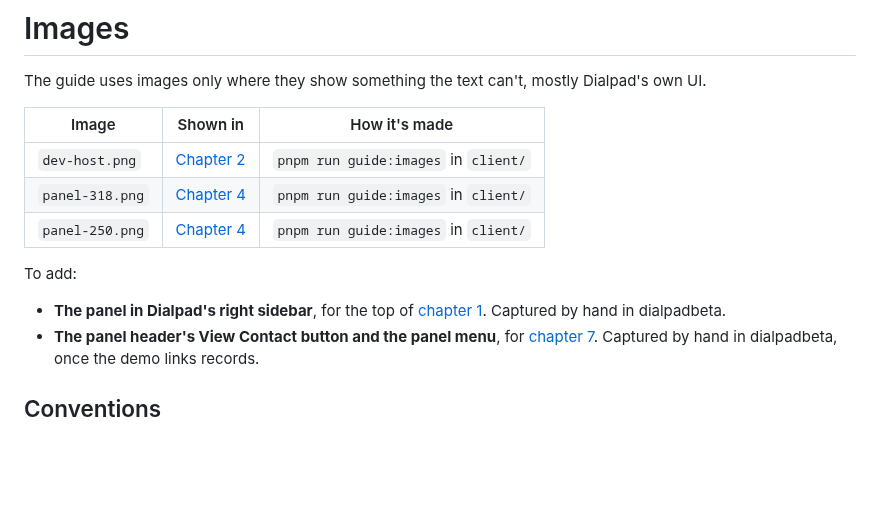
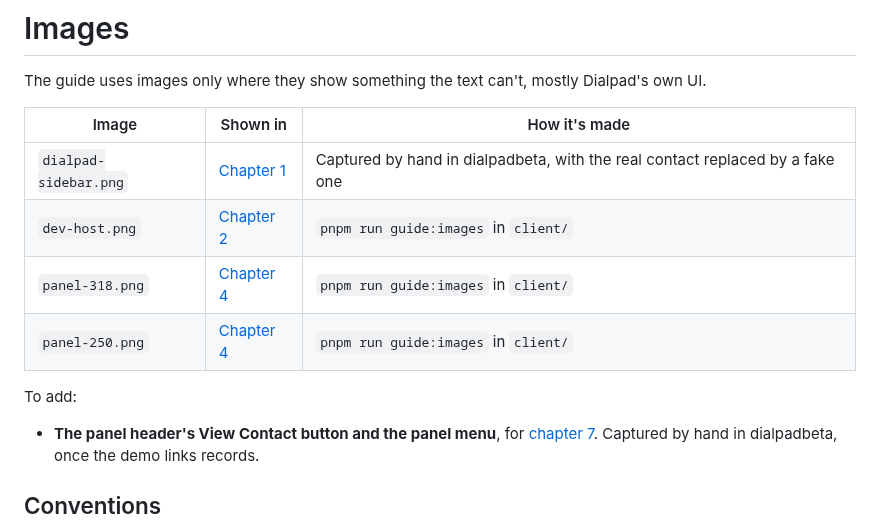
Before and after one commit to dialpad/sample-dialapp-external, a Markdown page: guide/images/README.md, the part around the change. GitHub-like rendering; blank space fills up the shorter version.

Commit message:
NO-JIRA: Add an image of the panel in Dialpad to chapter 1 (docs)
Captured in dialpadbeta, with the real contact replaced by a fake one and the call records removed.

```diff
--- a/guide/images/README.md
+++ b/guide/images/README.md
@@ -3,16 +3,15 @@
 The guide uses images only where they show something the text can't, mostly
 Dialpad's own UI.
 
-| Image           | Shown in                                                         | How it's made                        |
-| --------------- | ---------------------------------------------------------------- | ------------------------------------ |
-| `dev-host.png`  | [Chapter 2](../02-run-the-demo.md#run-it-locally)                | `pnpm run guide:images` in `client/` |
-| `panel-318.png` | [Chapter 4](../04-build-the-panel.md#design-for-the-panels-size) | `pnpm run guide:images` in `client/` |
-| `panel-250.png` | [Chapter 4](../04-build-the-panel.md#design-for-the-panels-size) | `pnpm run guide:images` in `client/` |
+| Image                 | Shown in                                                         | How it's made                                                                 |
+| --------------------- | ---------------------------------------------------------------- | ----------------------------------------------------------------------------- |
+| `dialpad-sidebar.png` | [Chapter 1](../01-the-big-picture.md)                            | Captured by hand in dialpadbeta, with the real contact replaced by a fake one |
+| `dev-host.png`        | [Chapter 2](../02-run-the-demo.md#run-it-locally)                | `pnpm run guide:images` in `client/`                                          |
+| `panel-318.png`       | [Chapter 4](../04-build-the-panel.md#design-for-the-panels-size) | `pnpm run guide:images` in `client/`                                          |
+| `panel-250.png`       | [Chapter 4](../04-build-the-panel.md#design-for-the-panels-size) | `pnpm run guide:images` in `client/`                                          |
 
 To add:
 
-- **The panel in Dialpad's right sidebar**, for the top of
-  [chapter 1](../01-the-big-picture.md). Captured by hand in dialpadbeta.
 - **The panel header's View Contact button and the panel menu**, for
   [chapter 7](../07-show-the-crm-record.md#link-the-record-in-dialpad). Captured
   by hand in dialpadbeta, once the demo links records.
```
Also changed, not shown: guide/01-the-big-picture.md (+2 -0 lines), guide/images/dialpad-sidebar.png (added).
